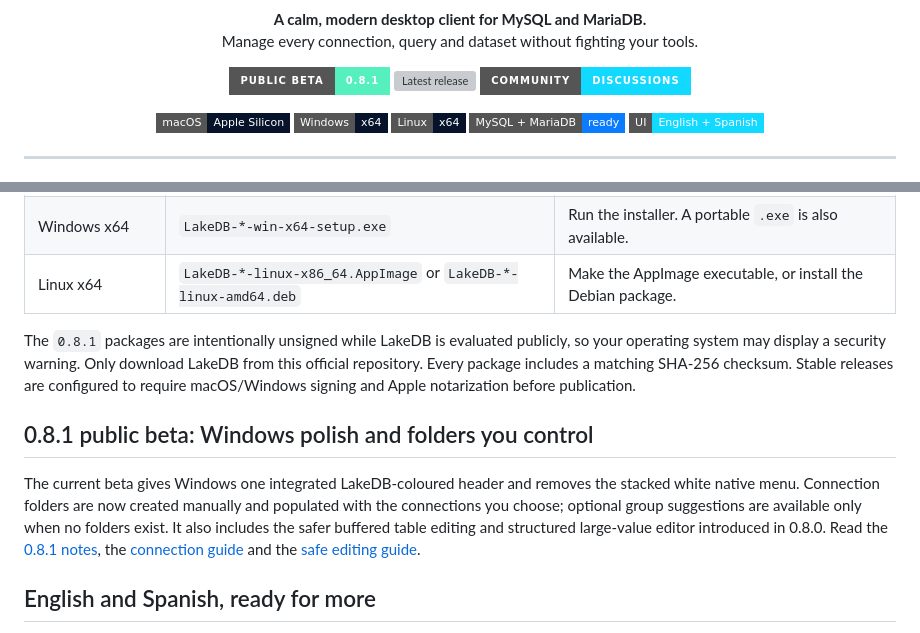
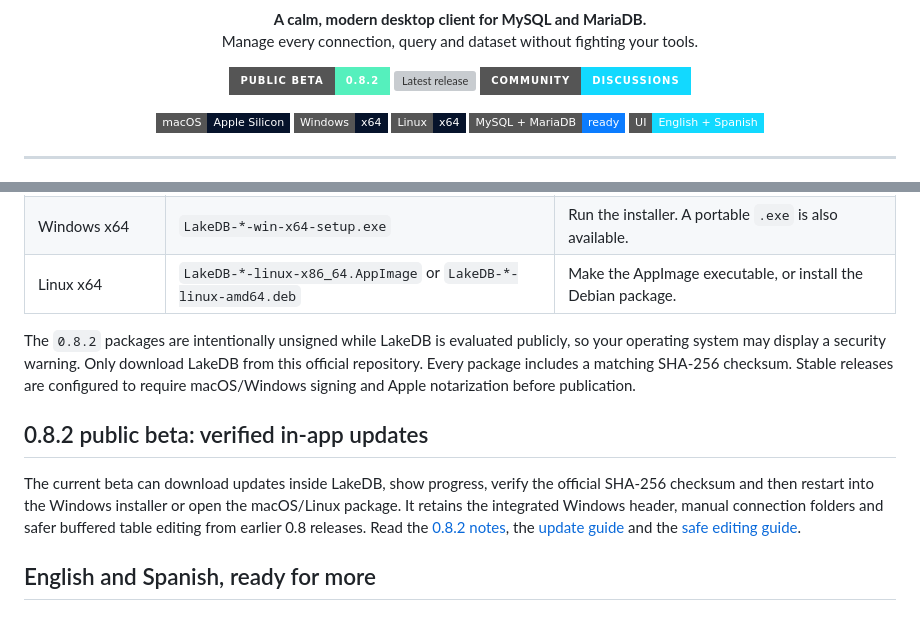
Before and after one commit to DavLagoHern/LakeDB, a Markdown page: README.md, 2 parts joined by grey strips. Rendered like a GitHub page; badges without logos; grey boxes are pictures that could not be loaded.

Commit message:
docs: announce verified updates in 0.8.2

```diff
--- a/README.md
+++ b/README.md
@@ -8,7 +8,7 @@
 </p>
 
 <p align="center">
-  <a href="https://github.com/DavLagoHern/LakeDB/releases/tag/v0.8.1"><img alt="LakeDB 0.8 public beta" src="https://img.shields.io/badge/PUBLIC_BETA-0.8.1-55f0bd?style=for-the-badge&logo=github&logoColor=020817"></a>
+  <a href="https://github.com/DavLagoHern/LakeDB/releases/tag/v0.8.2"><img alt="LakeDB 0.8 public beta" src="https://img.shields.io/badge/PUBLIC_BETA-0.8.2-55f0bd?style=for-the-badge&logo=github&logoColor=020817"></a>
   <a href="https://github.com/DavLagoHern/LakeDB/releases/latest"><img alt="Latest release" src="https://img.shields.io/github/v/release/DavLagoHern/LakeDB?style=for-the-badge&color=0b7cff&label=DOWNLOAD"></a>
   <a href="https://github.com/DavLagoHern/LakeDB/discussions"><img alt="LakeDB community" src="https://img.shields.io/badge/COMMUNITY-DISCUSSIONS-12d9ff?style=for-the-badge&logo=github&logoColor=020817"></a>
 </p>
@@ -80,11 +80,11 @@ Open the [latest release](https://github.com/DavLagoHern/LakeDB/releases/latest)
 | Windows x64 | `LakeDB-*-win-x64-setup.exe` | Run the installer. A portable `.exe` is also available. |
 | Linux x64 | `LakeDB-*-linux-x86_64.AppImage` or `LakeDB-*-linux-amd64.deb` | Make the AppImage executable, or install the Debian package. |
 
-The `0.8.1` packages are intentionally unsigned while LakeDB is evaluated publicly, so your operating system may display a security warning. Only download LakeDB from this official repository. Every package includes a matching SHA-256 checksum. Stable releases are configured to require macOS/Windows signing and Apple notarization before publication.
+The `0.8.2` packages are intentionally unsigned while LakeDB is evaluated publicly, so your operating system may display a security warning. Only download LakeDB from this official repository. Every package includes a matching SHA-256 checksum. Stable releases are configured to require macOS/Windows signing and Apple notarization before publication.
 
-## 0.8.1 public beta: Windows polish and folders you control
+## 0.8.2 public beta: verified in-app updates
 
-The current beta gives Windows one integrated LakeDB-coloured header and removes the stacked white native menu. Connection folders are now created manually and populated with the connections you choose; optional group suggestions are available only when no folders exist. It also includes the safer buffered table editing and structured large-value editor introduced in 0.8.0. Read the [0.8.1 notes](https://github.com/DavLagoHern/LakeDB/releases/tag/v0.8.1), the [connection guide](https://github.com/DavLagoHern/LakeDB/wiki/Connections-SSL-and-SSH) and the [safe editing guide](https://github.com/DavLagoHern/LakeDB/wiki/Tables-and-Safe-Editing).
+The current beta can download updates inside LakeDB, show progress, verify the official SHA-256 checksum and then restart into the Windows installer or open the macOS/Linux package. It retains the integrated Windows header, manual connection folders and safer buffered table editing from earlier 0.8 releases. Read the [0.8.2 notes](https://github.com/DavLagoHern/LakeDB/releases/tag/v0.8.2), the [update guide](https://github.com/DavLagoHern/LakeDB/wiki/Updates-Recovery-and-Restores) and the [safe editing guide](https://github.com/DavLagoHern/LakeDB/wiki/Tables-and-Safe-Editing).
 
 ## English and Spanish, ready for more
 
```
